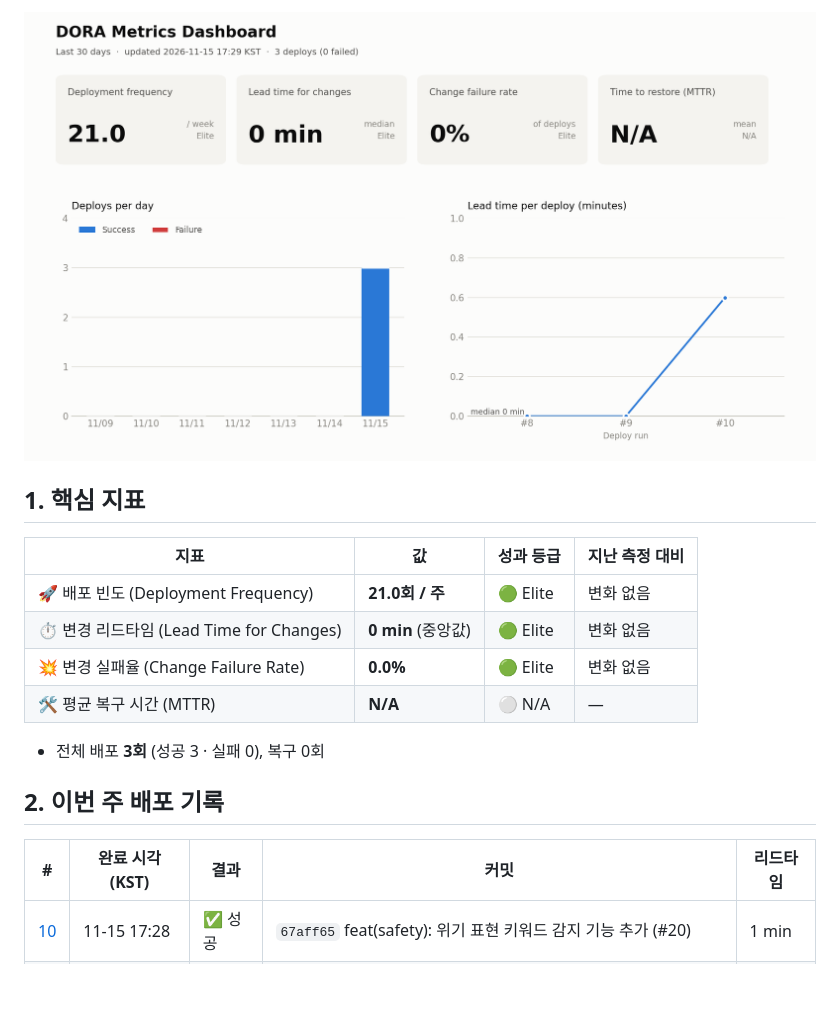
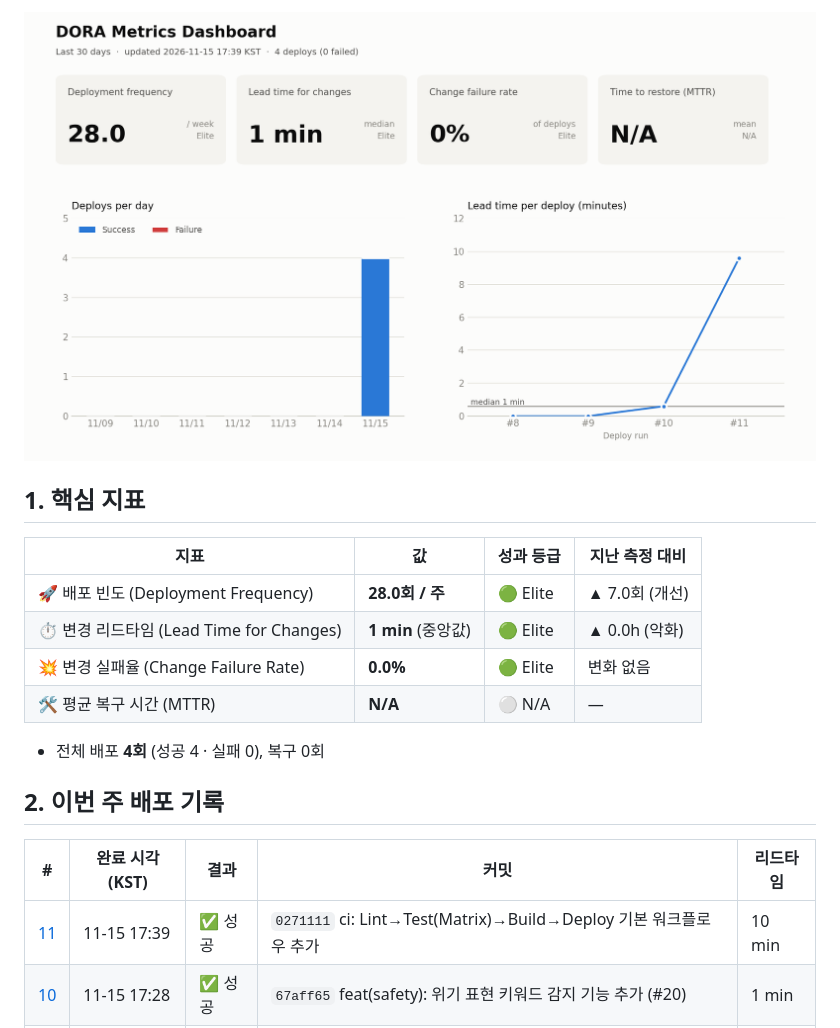
Before and after one commit to hwsseo/ossproject, a Markdown page: reports/weekly-2026-W46.md, the part around one of its changes. GitHub-like rendering; pictures changed too: metrics/dora-dashboard.png; blank space fills up the shorter version.

```diff
--- a/reports/weekly-2026-W46.md
+++ b/reports/weekly-2026-W46.md
@@ -8,17 +8,18 @@
 
 | 지표 | 값 | 성과 등급 | 지난 측정 대비 |
 |---|---|---|---|
-| 🚀 배포 빈도 (Deployment Frequency) | **21.0회 / 주** | 🟢 Elite | 변화 없음 |
-| ⏱️ 변경 리드타임 (Lead Time for Changes) | **0 min** (중앙값) | 🟢 Elite | 변화 없음 |
+| 🚀 배포 빈도 (Deployment Frequency) | **28.0회 / 주** | 🟢 Elite | ▲ 7.0회 (개선) |
+| ⏱️ 변경 리드타임 (Lead Time for Changes) | **1 min** (중앙값) | 🟢 Elite | ▲ 0.0h (악화) |
 | 💥 변경 실패율 (Change Failure Rate) | **0.0%** | 🟢 Elite | 변화 없음 |
 | 🛠️ 평균 복구 시간 (MTTR) | **N/A** | ⚪ N/A | — |
 
-- 전체 배포 **3회** (성공 3 · 실패 0), 복구 0회
+- 전체 배포 **4회** (성공 4 · 실패 0), 복구 0회
 
 ## 2. 이번 주 배포 기록
 
 | # | 완료 시각 (KST) | 결과 | 커밋 | 리드타임 |
 |---|---|---|---|---|
+| [11](https://github.com/hwsseo/ossproject/actions/runs/43695518624) | 11-15 17:39 | ✅ 성공 | `0271111` ci: Lint→Test(Matrix)→Build→Deploy 기본 워크플로우 추가 | 10 min |
 | [10](https://github.com/hwsseo/ossproject/actions/runs/43694670760) | 11-15 17:28 | ✅ 성공 | `67aff65` feat(safety): 위기 표현 키워드 감지 기능 추가 (#20) | 1 min |
 | [9](https://github.com/hwsseo/ossproject/actions/runs/43694664205) | 11-15 17:28 | ✅ 성공 | `53e4975` docs: 기여 가이드·PR 템플릿·README 소개 추가 (#19) | 0 min |
 | [8](https://github.com/hwsseo/ossproject/actions/runs/43694658839) | 11-15 17:28 | ✅ 성공 | `7bdc55a` docs: MIT 라이선스와 행동 강령(CODE_OF_CONDUCT) 추가 (#18) | 0 min |
```
Also changed, not shown: other parts of reports/weekly-2026-W46.md (+1 -1 lines), README.md (+3 -3 lines), 2 other files.
